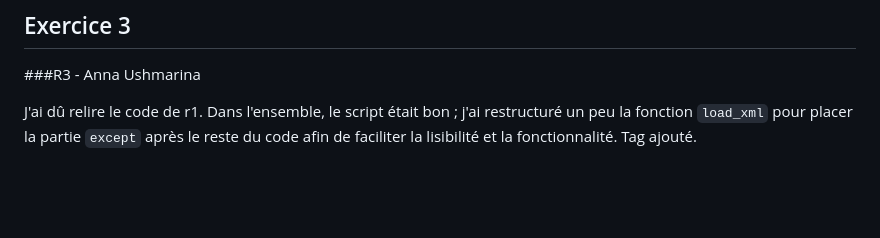
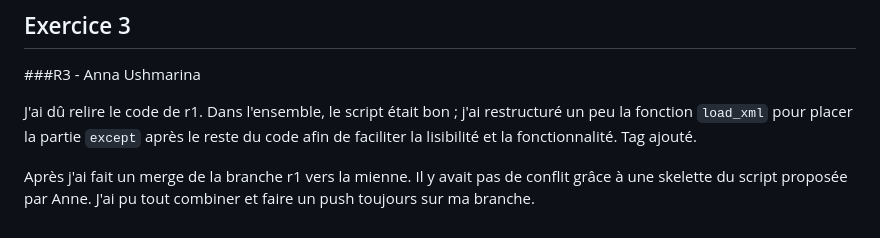
Before and after one commit to PengCHEN2001/Flux-RSS-Topic-Modeling, a Markdown page: journal_s4.md, the part around the change. Drawn GitHub-style; blank space fills up the shorter version.

Commit message:
commentaire merge r3 et r1

```diff
--- a/journal_s4.md
+++ b/journal_s4.md
@@ -76,3 +76,5 @@ Pour l'Exercice 2, j'ai pris le rôle 3 (r3) sur ma propre branche. Ma mission :
 ###R3 - Anna Ushmarina
 
 J'ai dû relire le code de r1. Dans l'ensemble, le script était bon ; j'ai restructuré un peu la fonction `load_xml` pour placer la partie `except` après le reste du code afin de faciliter la lisibilité et la fonctionnalité. Tag ajouté.
+
+Après j'ai fait un merge de la branche r1 vers la mienne. Il y avait pas de conflit grâce à une skelette du script proposée par Anne. J'ai pu tout combiner et faire un push toujours sur ma branche.
```
